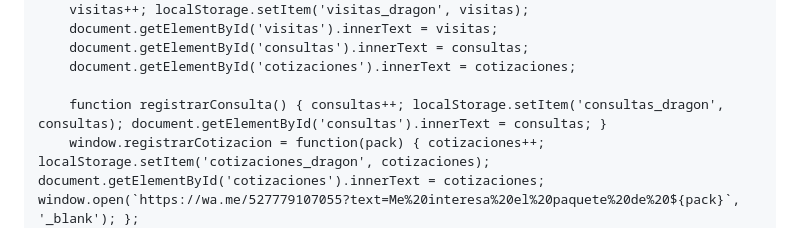
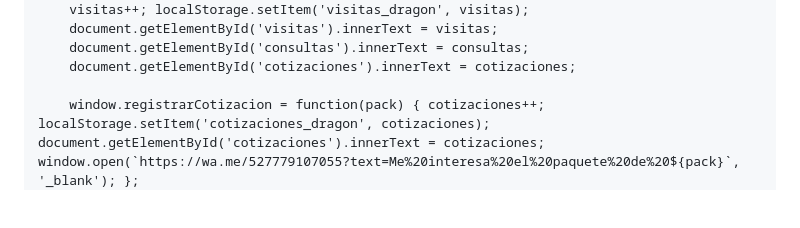
Before and after one commit to CreadorTiendas/espiritu-dragon, a Markdown page: README.md, the part around the change. GitHub-like rendering; blank space fills up the shorter version.

Commit message:
Actualizar README.md

```diff
--- a/README.md
+++ b/README.md
@@ -69,7 +69,6 @@
         document.getElementById('consultas').innerText = consultas;
         document.getElementById('cotizaciones').innerText = cotizaciones;
 
-        function registrarConsulta() { consultas++; localStorage.setItem('consultas_dragon', consultas); document.getElementById('consultas').innerText = consultas; }
         window.registrarCotizacion = function(pack) { cotizaciones++; localStorage.setItem('cotizaciones_dragon', cotizaciones); document.getElementById('cotizaciones').innerText = cotizaciones; window.open(`https://wa.me/527779107055?text=Me%20interesa%20el%20paquete%20de%20${pack}`, '_blank'); };
     </script>
 </body>
```
